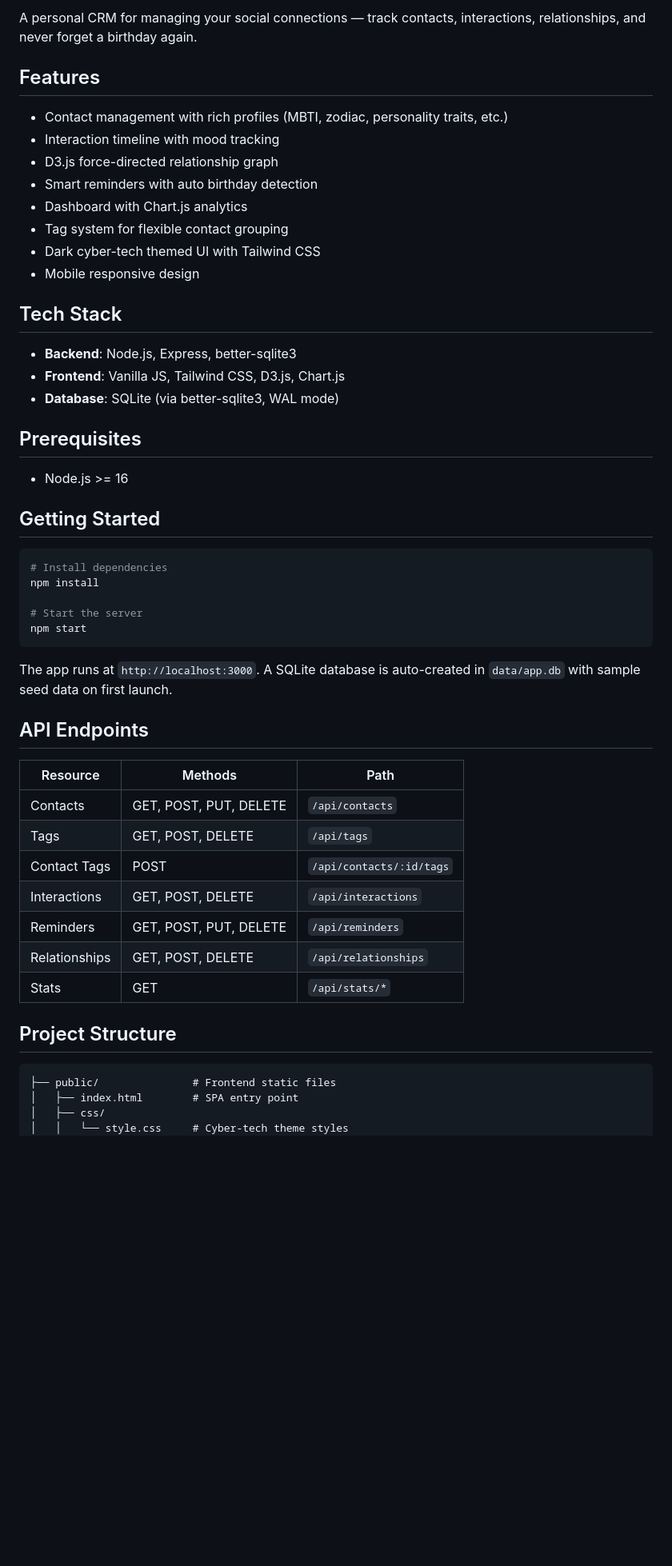
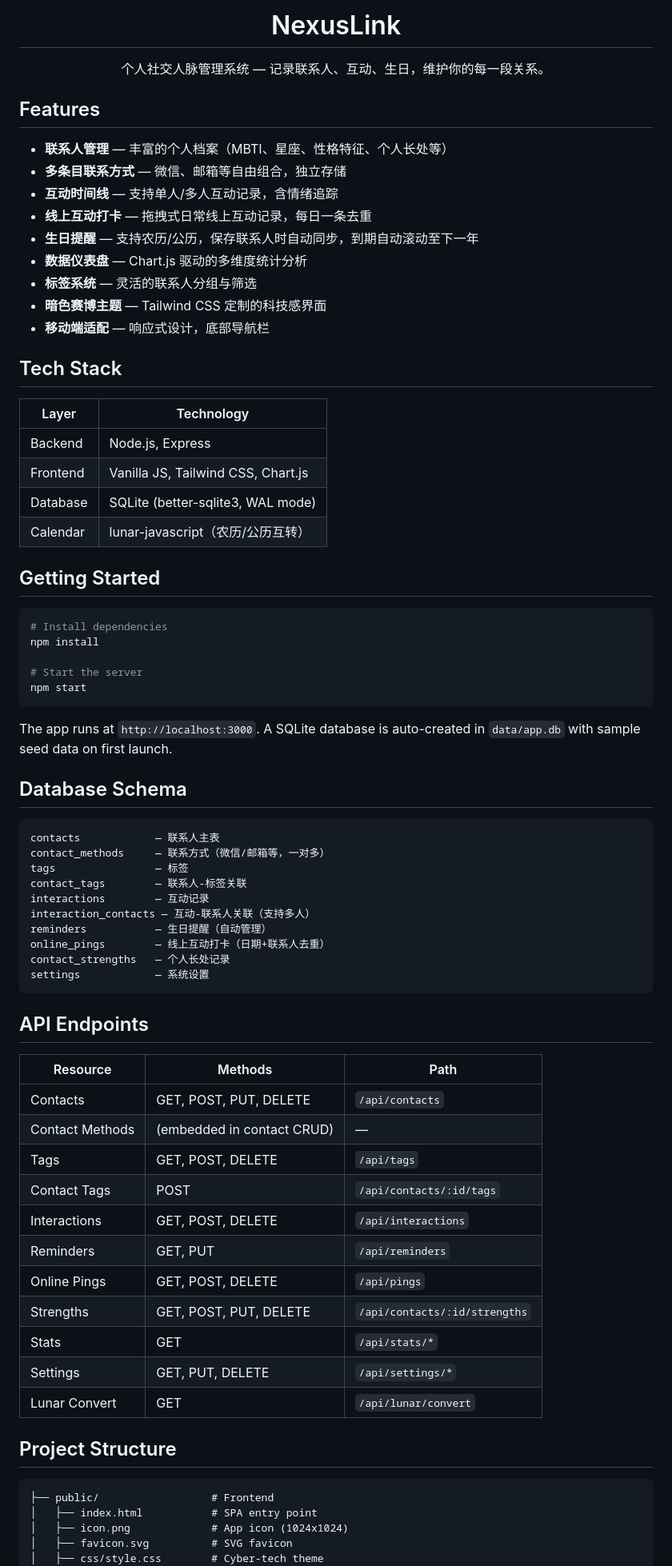
Before and after one commit to miracleyang-dev/nexus-link, a Markdown page: README.md, the part around one of its changes. Shown at 80% size. Rendered like a GitHub page; blank space fills up the shorter version.

````diff
--- a/README.md
+++ b/README.md
@@ -2,26 +4,27 @@
 
-A personal CRM for managing your social connections — track contacts, interactions, relationships, and never forget a birthday again.
+<h1 align="center">NexusLink</h1>
+<p align="center">个人社交人脉管理系统 — 记录联系人、互动、生日，维护你的每一段关系。</p>
 
 ## Features
 
-- Contact management with rich profiles (MBTI, zodiac, personality traits, etc.)
-- Interaction timeline with mood tracking
-- D3.js force-directed relationship graph
-- Smart reminders with auto birthday detection
-- Dashboard with Chart.js analytics
-- Tag system for flexible contact grouping
-- Dark cyber-tech themed UI with Tailwind CSS
-- Mobile responsive design
+- **联系人管理** — 丰富的个人档案（MBTI、星座、性格特征、个人长处等）
+- **多条目联系方式** — 微信、邮箱等自由组合，独立存储
+- **互动时间线** — 支持单人/多人互动记录，含情绪追踪
+- **线上互动打卡** — 拖拽式日常线上互动记录，每日一条去重
+- **生日提醒** — 支持农历/公历，保存联系人时自动同步，到期自动滚动至下一年
+- **数据仪表盘** — Chart.js 驱动的多维度统计分析
+- **标签系统** — 灵活的联系人分组与筛选
+- **暗色赛博主题** — Tailwind CSS 定制的科技感界面
+- **移动端适配** — 响应式设计，底部导航栏
 
 ## Tech Stack
 
-- **Backend**: Node.js, Express, better-sqlite3
-- **Frontend**: Vanilla JS, Tailwind CSS, D3.js, Chart.js
-- **Database**: SQLite (via better-sqlite3, WAL mode)
-
-## Prerequisites
-
-- Node.js >= 16
+| Layer | Technology |
+|-------|------------|
+| Backend | Node.js, Express |
+| Frontend | Vanilla JS, Tailwind CSS, Chart.js |
+| Database | SQLite (better-sqlite3, WAL mode) |
+| Calendar | lunar-javascript（农历/公历互转） |
 
 ## Getting Started
 
@@ -35,23 +38,43 @@ npm start
 
 The app runs at `http://localhost:3000`. A SQLite database is auto-created in `data/app.db` with sample seed data on first launch.
 
+## Database Schema
+
+```
+contacts            — 联系人主表
+contact_methods     — 联系方式（微信/邮箱等，一对多）
+tags                — 标签
+contact_tags        — 联系人-标签关联
+interactions        — 互动记录
+interaction_contacts — 互动-联系人关联（支持多人）
+reminders           — 生日提醒（自动管理）
+online_pings        — 线上互动打卡（日期+联系人去重）
+contact_strengths   — 个人长处记录
+settings            — 系统设置
+```
+
 ## API Endpoints
 
-| Resource        | Methods                      | Path                       |
-|-----------------|------------------------------|----------------------------|
-| Contacts        | GET, POST, PUT, DELETE       | `/api/contacts`            |
-| Tags            | GET, POST, DELETE            | `/api/tags`                |
-| Contact Tags    | POST                         | `/api/contacts/:id/tags`   |
-| Interactions    | GET, POST, DELETE            | `/api/interactions`        |
-| Reminders       | GET, POST, PUT, DELETE       | `/api/reminders`           |
-| Relationships   | GET, POST, DELETE            | `/api/relationships`       |
-| Stats           | GET                          | `/api/stats/*`             |
+| Resource | Methods | Path |
+|----------|---------|------|
+| Contacts | GET, POST, PUT, DELETE | `/api/contacts` |
+| Contact Methods | (embedded in contact CRUD) | — |
+| Tags | GET, POST, DELETE | `/api/tags` |
+| Contact Tags | POST | `/api/contacts/:id/tags` |
+| Interactions | GET, POST, DELETE | `/api/interactions` |
+| Reminders | GET, PUT | `/api/reminders` |
+| Online Pings | GET, POST, DELETE | `/api/pings` |
+| Strengths | GET, POST, PUT, DELETE | `/api/contacts/:id/strengths` |
+| Stats | GET | `/api/stats/*` |
+| Settings | GET, PUT, DELETE | `/api/settings/*` |
+| Lunar Convert | GET | `/api/lunar/convert` |
 
 ## Project Structure
 
 ```
-├── public/               # Frontend static files
-│   ├── index.html        # SPA entry point
-│   ├── css/
-│   │   └── style.css     # Cyber-tech theme styles
+├── public/                  # Frontend
+│   ├── index.html           # SPA entry point
+│   ├── icon.png             # App icon (1024x1024)
+│   ├── favicon.svg          # SVG favicon
+│   ├── css/style.css        # Cyber-tech theme
 │   └── js/
````
Also changed, not shown: other parts of README.md (+51 -19 lines), public/icon.png (added), 4 other files.
